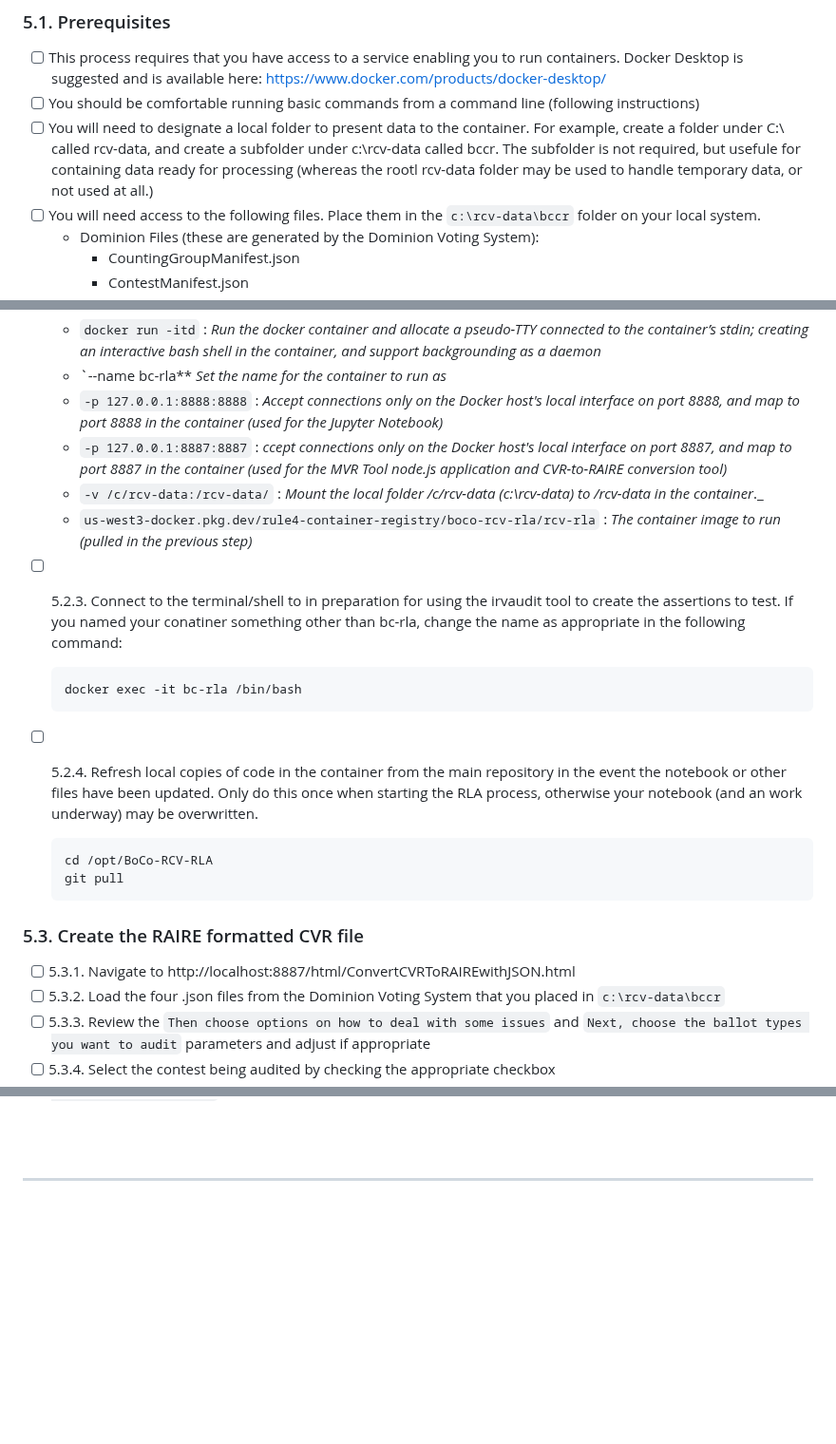
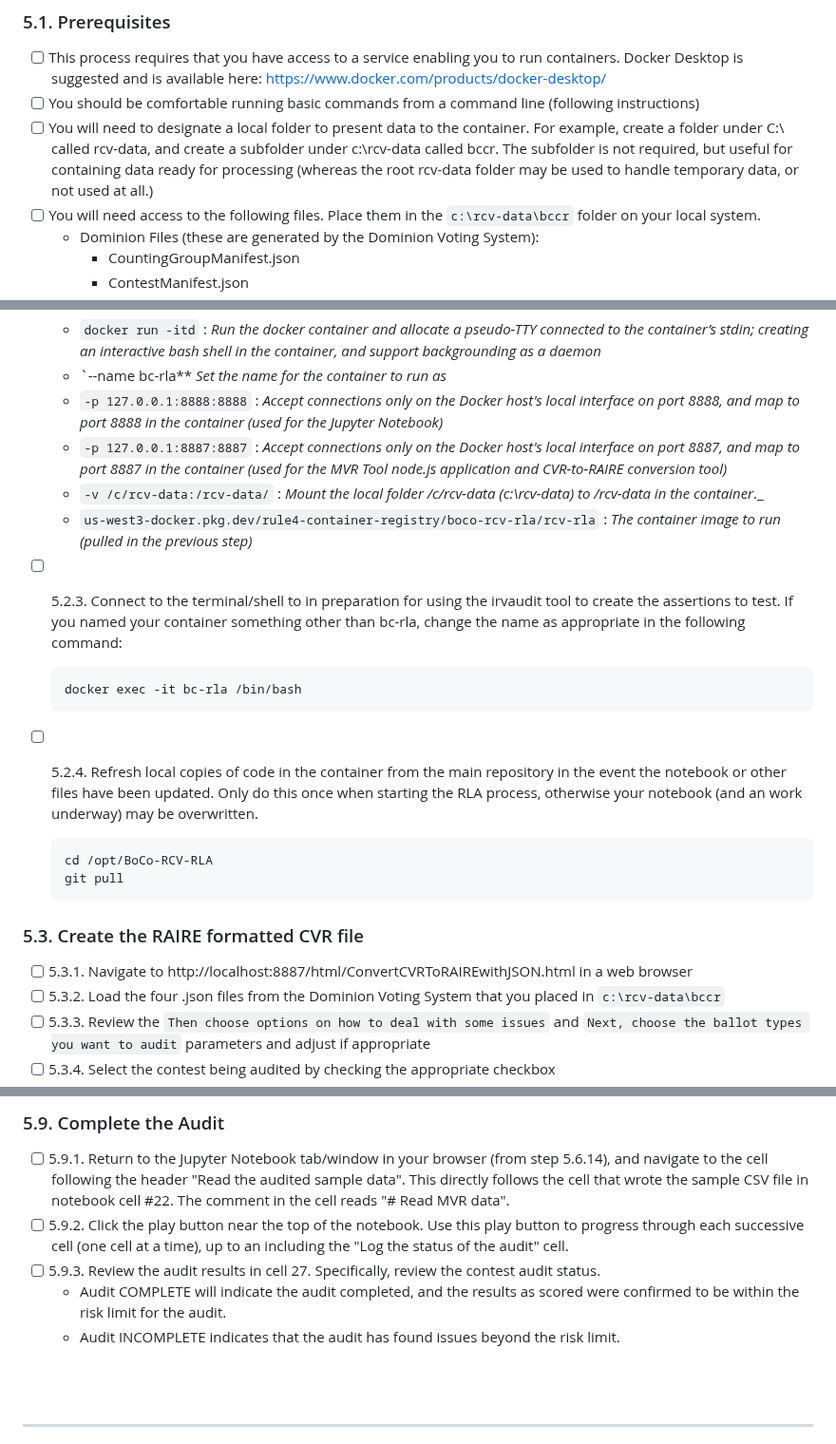
Before and after one commit to BoulderCounty/rcv-rla, a Markdown page: README.md, 3 parts joined by grey strips. Shown at 95% size. Drawn GitHub-style; blank space fills up the shorter version.

Commit message:
Process walkthrough, 95%

````diff
--- a/README.md
+++ b/README.md
@@ -95,7 +95,7 @@ The following tools are used to perform the Boulder County RCV RLA process. They
 ### 5.1. Prerequisites
 - [ ] This process requires that you have access to a service enabling you to run containers. Docker Desktop is suggested and is available here: https://www.docker.com/products/docker-desktop/
 - [ ] You should be comfortable running basic commands from a command line (following instructions)
-- [ ] You will need to designate a local folder to present data to the container. For example, create a folder under C:\ called rcv-data, and create a subfolder under c:\rcv-data called bccr. The subfolder is not required, but usefule for containing data ready for processing (whereas the rootl rcv-data folder may be used to handle temporary data, or not used at all.)
+- [ ] You will need to designate a local folder to present data to the container. For example, create a folder under C:\ called rcv-data, and create a subfolder under c:\rcv-data called bccr. The subfolder is not required, but useful for containing data ready for processing (whereas the root rcv-data folder may be used to handle temporary data, or not used at all.)
 - [ ] You will need access to the following files. Place them in the `c:\rcv-data\bccr` folder on your local system.
   * Dominion Files (these are generated by the Dominion Voting System):
     * CountingGroupManifest.json
@@ -132,10 +132,10 @@ The following tools are used to perform the Boulder County RCV RLA process. They
     * `docker run -itd` : _Run the docker container and allocate a pseudo-TTY connected to the container’s stdin; creating an interactive bash shell in the container, and support backgrounding as a daemon_
     * `--name bc-rla**  _Set the name for the container to run as_
     * `-p 127.0.0.1:8888:8888` : _Accept connections only on the Docker host's local interface on port 8888, and map to port 8888 in the container (used for the Jupyter Notebook)_
-    * `-p 127.0.0.1:8887:8887` : _ccept connections only on the Docker host's local interface on port 8887, and map to port 8887 in the container (used for the MVR Tool node.js application and CVR-to-RAIRE conversion tool)_
+    * `-p 127.0.0.1:8887:8887` : _Accept connections only on the Docker host's local interface on port 8887, and map to port 8887 in the container (used for the MVR Tool node.js application and CVR-to-RAIRE conversion tool)_
     * `-v /c/rcv-data:/rcv-data/` : _Mount the local folder /c/rcv-data (c:\rcv-data) to /rcv-data in the container_._
     * `us-west3-docker.pkg.dev/rule4-container-registry/boco-rcv-rla/rcv-rla` : _The container image to run (pulled in the previous step)_
-- [ ] 5.2.3. Connect to the terminal/shell to in preparation for using the irvaudit tool to create the assertions to test. If you named your conatiner something other than bc-rla, change the name as appropriate in the following command:
+- [ ] 5.2.3. Connect to the terminal/shell to in preparation for using the irvaudit tool to create the assertions to test. If you named your container something other than bc-rla, change the name as appropriate in the following command:
 
     ```
     docker exec -it bc-rla /bin/bash
@@ -147,7 +147,7 @@ The following tools are used to perform the Boulder County RCV RLA process. They
     ```
 
 ### 5.3. Create the RAIRE formatted CVR file
-- [ ] 5.3.1. Navigate to http://localhost:8887/html/ConvertCVRToRAIREwithJSON.html
+- [ ] 5.3.1. Navigate to http://localhost:8887/html/ConvertCVRToRAIREwithJSON.html in a web browser
 - [ ] 5.3.2. Load the four .json files from the Dominion Voting System that you placed in `c:\rcv-data\bccr`
 - [ ] 5.3.3. Review the `Then choose options on how to deal with some issues` and `Next, choose the ballot types you want to audit` parameters and adjust if appropriate
 - [ ] 5.3.4. Select the contest being audited by checking the appropriate checkbox
@@ -182,3 +215,9 @@ The following tools are used to perform the Boulder County RCV RLA process. They
+### 5.9. Complete the Audit
+- [ ] 5.9.1. Return to the Jupyter Notebook tab/window in your browser (from step 5.6.14), and navigate to the cell following the header "Read the audited sample data". This directly follows the cell that wrote the sample CSV file in notebook cell #22. The comment in the cell reads "# Read MVR data".
+- [ ] 5.9.2. Click the play button near the top of the notebook. Use this play button to progress through each successive cell (one cell at a time), up to an including the "Log the status of the audit" cell.
+- [ ] 5.9.3. Review the audit results in cell 27. Specifically, review the contest audit status.
+  * Audit COMPLETE will indicate the audit completed, and the results as scored were confirmed to be within the risk limit for the audit.
+  * Audit INCOMPLETE indicates that the audit has found issues beyond the risk limit.
 
 
 <div id='id-section6'/>
````
Also changed, not shown: other parts of README.md (+35 -2 lines).
